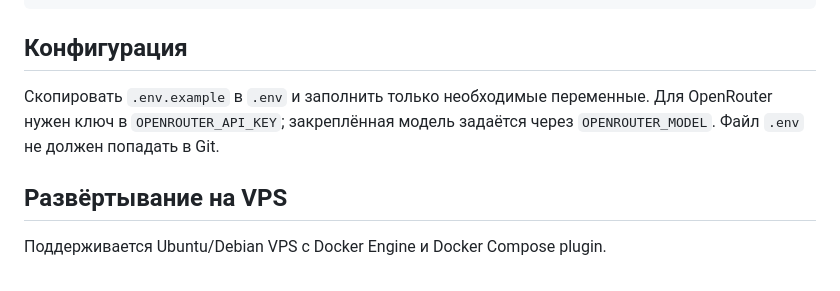
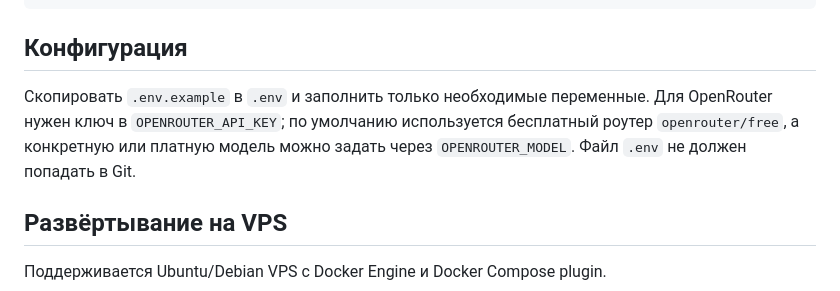
Before and after one commit to Sham676767/robotics-news-agent, a Markdown page: README.md, the part around the change. Drawn GitHub-style.

Commit message:
Document free OpenRouter setup

```diff
--- a/README.md
+++ b/README.md
@@ -55,7 +55,7 @@ python -m app
 
 ## Конфигурация
 
-Скопировать `.env.example` в `.env` и заполнить только необходимые переменные. Для OpenRouter нужен ключ в `OPENROUTER_API_KEY`; закреплённая модель задаётся через `OPENROUTER_MODEL`. Файл `.env` не должен попадать в Git.
+Скопировать `.env.example` в `.env` и заполнить только необходимые переменные. Для OpenRouter нужен ключ в `OPENROUTER_API_KEY`; по умолчанию используется бесплатный роутер `openrouter/free`, а конкретную или платную модель можно задать через `OPENROUTER_MODEL`. Файл `.env` не должен попадать в Git.
 
 
 ## Развёртывание на VPS
```
